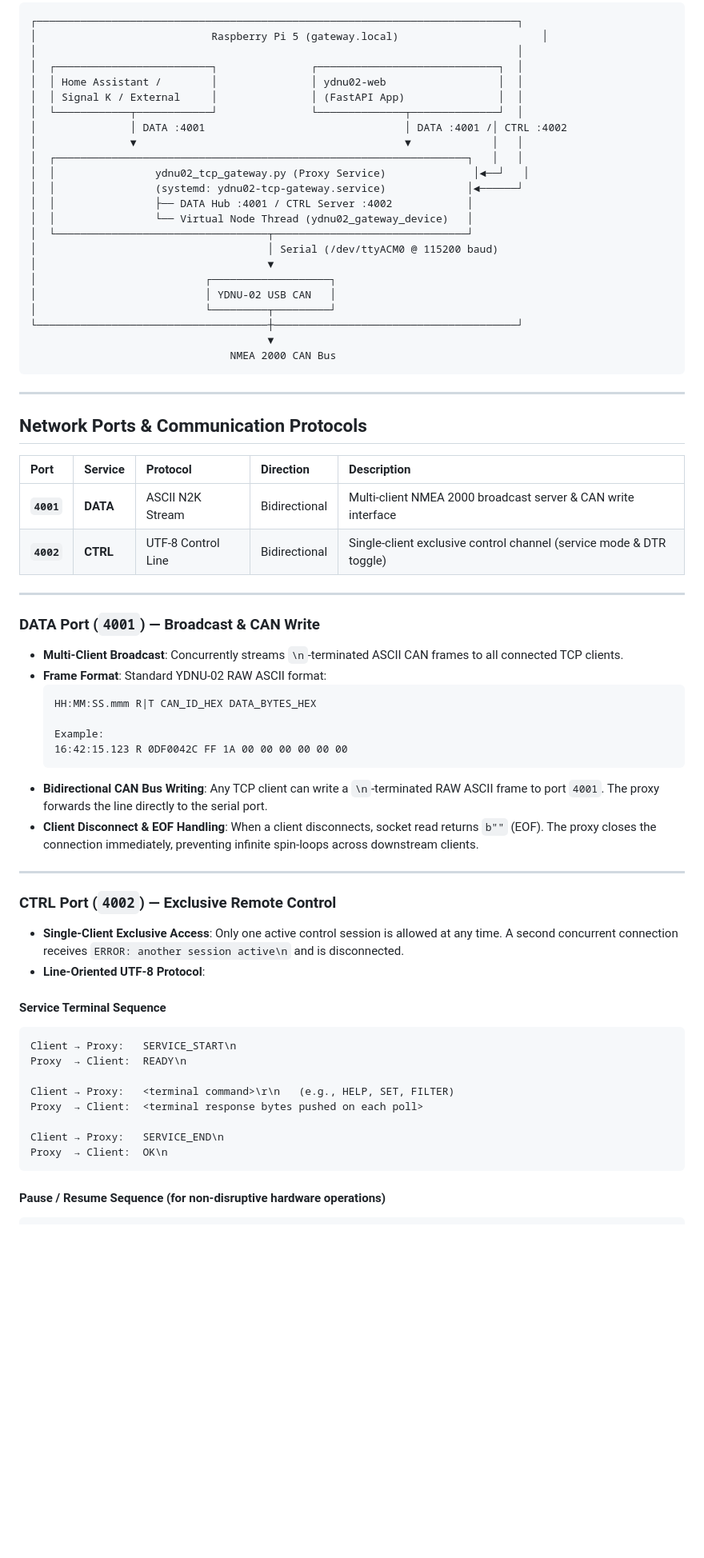
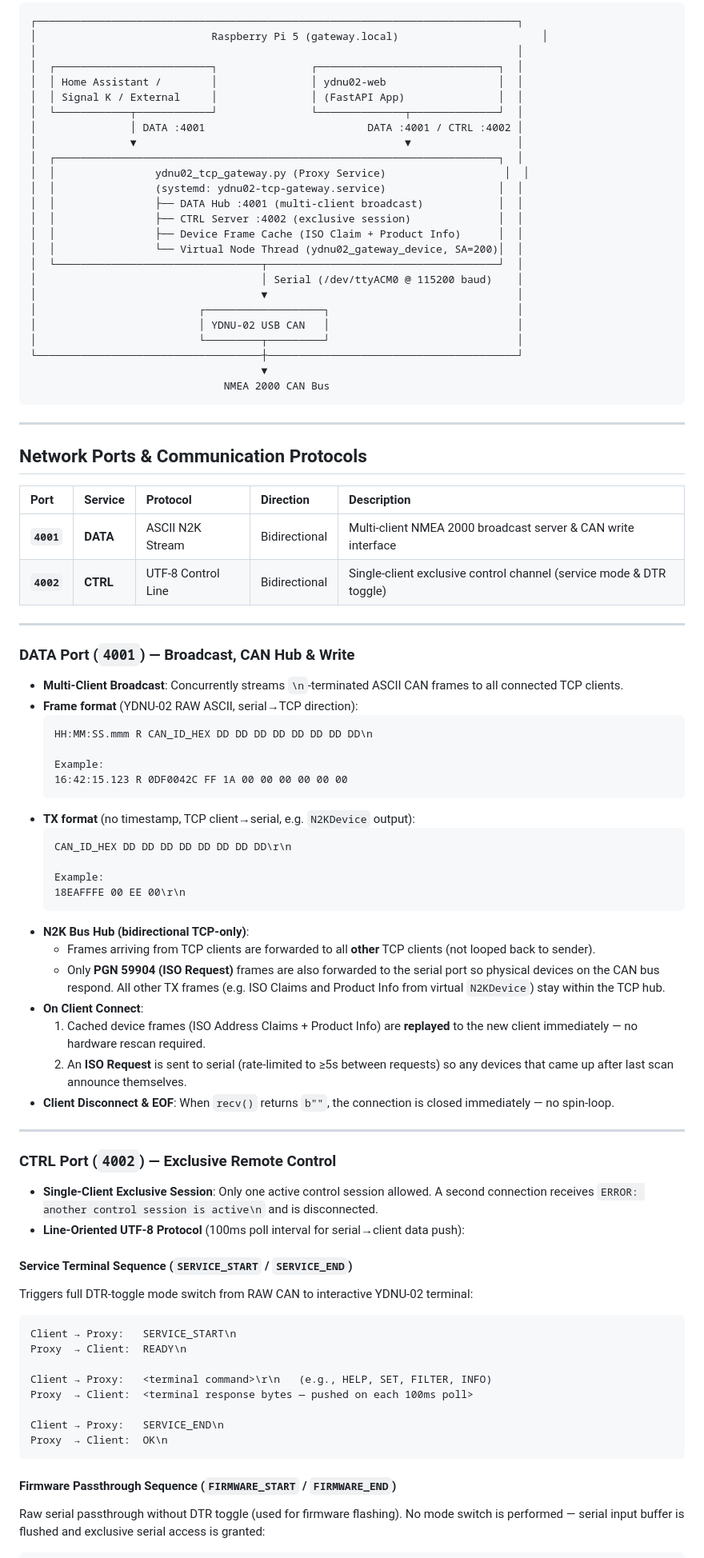
Before and after one commit to dnevera/yacht-n2k-console, a Markdown page: ydnu02_tcp_gateway/README.md, the part around one of its changes. Shown at 80% size. GitHub-like rendering; blank space fills up the shorter version.

````diff
--- a/ydnu02_tcp_gateway/README.md
+++ b/ydnu02_tcp_gateway/README.md
@@ -16,22 +16,24 @@ Standalone Python TCP proxy and device gateway. Manages the hardware serial inte
 │  │ Home Assistant /        │               │ ydnu02-web                  │  │
 │  │ Signal K / External     │               │ (FastAPI App)               │  │
 │  └────────────┬────────────┘               └──────────────┬──────────────┘  │
-│               │ DATA :4001                                │ DATA :4001 /│ CTRL :4002
-│               ▼                                           ▼             │   │
-│  ┌──────────────────────────────────────────────────────────────────┐   │   │
-│  │                ydnu02_tcp_gateway.py (Proxy Service)              │◄──┘   │
-│  │                (systemd: ydnu02-tcp-gateway.service)             │◄──────┘
-│  │                ├── DATA Hub :4001 / CTRL Server :4002            │
-│  │                └── Virtual Node Thread (ydnu02_gateway_device)   │
-│  └──────────────────────────────────┬───────────────────────────────┘
-│                                     │ Serial (/dev/ttyACM0 @ 115200 baud)
-│                                     ▼
-│                           ┌───────────────────┐
-│                           │ YDNU-02 USB CAN   │
-│                           └─────────┬─────────┘
-└─────────────────────────────────────┼───────────────────────────────────────┘
-                                      ▼
-                                NMEA 2000 CAN Bus
+│               │ DATA :4001                          DATA :4001 / CTRL :4002 │
+│               ▼                                           ▼                 │
+│  ┌───────────────────────────────────────────────────────────────────────┐  │
+│  │                ydnu02_tcp_gateway.py (Proxy Service)                   │  │
+│  │                (systemd: ydnu02-tcp-gateway.service)                  │  │
+│  │                ├── DATA Hub :4001 (multi-client broadcast)            │  │
+│  │                ├── CTRL Server :4002 (exclusive session)              │  │
+│  │                ├── Device Frame Cache (ISO Claim + Product Info)      │  │
+│  │                └── Virtual Node Thread (ydnu02_gateway_device, SA=200)│  │
+│  └─────────────────────────────────┬─────────────────────────────────────┘  │
+│                                    │ Serial (/dev/ttyACM0 @ 115200 baud)    │
+│                                    ▼                                        │
+│                          ┌───────────────────┐                              │
+│                          │ YDNU-02 USB CAN   │                              │
+│                          └─────────┬─────────┘                              │
+└────────────────────────────────────┼────────────────────────────────────────┘
+                                     ▼
+                               NMEA 2000 CAN Bus
 ```
 
 ---
@@ -45,39 +47,55 @@ Standalone Python TCP proxy and device gateway. Manages the hardware serial inte
 
 ---
 
-### DATA Port (`4001`) — Broadcast & CAN Write
+### DATA Port (`4001`) — Broadcast, CAN Hub & Write
 
 - **Multi-Client Broadcast**: Concurrently streams `\n`-terminated ASCII CAN frames to all connected TCP clients.
-- **Frame Format**: Standard YDNU-02 RAW ASCII format:
+- **Frame format** (YDNU-02 RAW ASCII, serial→TCP direction):
   ```text
-  HH:MM:SS.mmm R|T CAN_ID_HEX DATA_BYTES_HEX
+  HH:MM:SS.mmm R CAN_ID_HEX DD DD DD DD DD DD DD DD\n
 
   Example:
   16:42:15.123 R 0DF0042C FF 1A 00 00 00 00 00 00
   ```
-- **Bidirectional CAN Bus Writing**: Any TCP client can write a `\n`-terminated RAW ASCII frame to port `4001`. The proxy forwards the line directly to the serial port.
-- **Client Disconnect & EOF Handling**: When a client disconnects, socket read returns `b""` (EOF). The proxy closes the connection immediately, preventing infinite spin-loops across downstream clients.
+- **TX format** (no timestamp, TCP client→serial, e.g. `N2KDevice` output):
+  ```text
+  CAN_ID_HEX DD DD DD DD DD DD DD DD\r\n
+
+  Example:
+  18EAFFFE 00 EE 00\r\n
+  ```
+- **N2K Bus Hub (bidirectional TCP-only)**:
+  - Frames arriving from TCP clients are forwarded to all **other** TCP clients (not looped back to sender).
+  - Only **PGN 59904 (ISO Request)** frames are also forwarded to the serial port so physical devices on the CAN bus respond. All other TX frames (e.g. ISO Claims and Product Info from virtual `N2KDevice`) stay within the TCP hub.
+- **On Client Connect**:
+  1. Cached device frames (ISO Address Claims + Product Info) are **replayed** to the new client immediately — no hardware rescan required.
+  2. An **ISO Request** is sent to serial (rate-limited to ≥5s between requests) so any devices that came up after last scan announce themselves.
+- **Client Disconnect & EOF**: When `recv()` returns `b""`, the connection is closed immediately — no spin-loop.
 
 ---
 
 ### CTRL Port (`4002`) — Exclusive Remote Control
 
-- **Single-Client Exclusive Access**: Only one active control session is allowed at any time. A second concurrent connection receives `ERROR: another session active\n` and is disconnected.
-- **Line-Oriented UTF-8 Protocol**:
+- **Single-Client Exclusive Session**: Only one active control session allowed. A second connection receives `ERROR: another control session is active\n` and is disconnected.
+- **Line-Oriented UTF-8 Protocol** (100ms poll interval for serial→client data push):
 
-#### Service Terminal Sequence
+#### Service Terminal Sequence (`SERVICE_START` / `SERVICE_END`)
+
+Triggers full DTR-toggle mode switch from RAW CAN to interactive YDNU-02 terminal:
 
 ```text
 Client → Proxy:   SERVICE_START\n
 Proxy  → Client:  READY\n
 
-Client → Proxy:   <terminal command>\r\n   (e.g., HELP, SET, FILTER)
-Proxy  → Client:  <terminal response bytes pushed on each poll>
+Client → Proxy:   <terminal command>\r\n   (e.g., HELP, SET, FILTER, INFO)
+Proxy  → Client:  <terminal response bytes — pushed on each 100ms poll>
 
 Client → Proxy:   SERVICE_END\n
 Proxy  → Client:  OK\n
 ```
 
-#### Pause / Resume Sequence (for non-disruptive hardware operations)
+#### Firmware Passthrough Sequence (`FIRMWARE_START` / `FIRMWARE_END`)
+
+Raw serial passthrough without DTR toggle (used for firmware flashing). No mode switch is performed — serial input buffer is flushed and exclusive serial access is granted:
 
 ```text
````
Also changed, not shown: other parts of ydnu02_tcp_gateway/README.md (+106 -64 lines).
